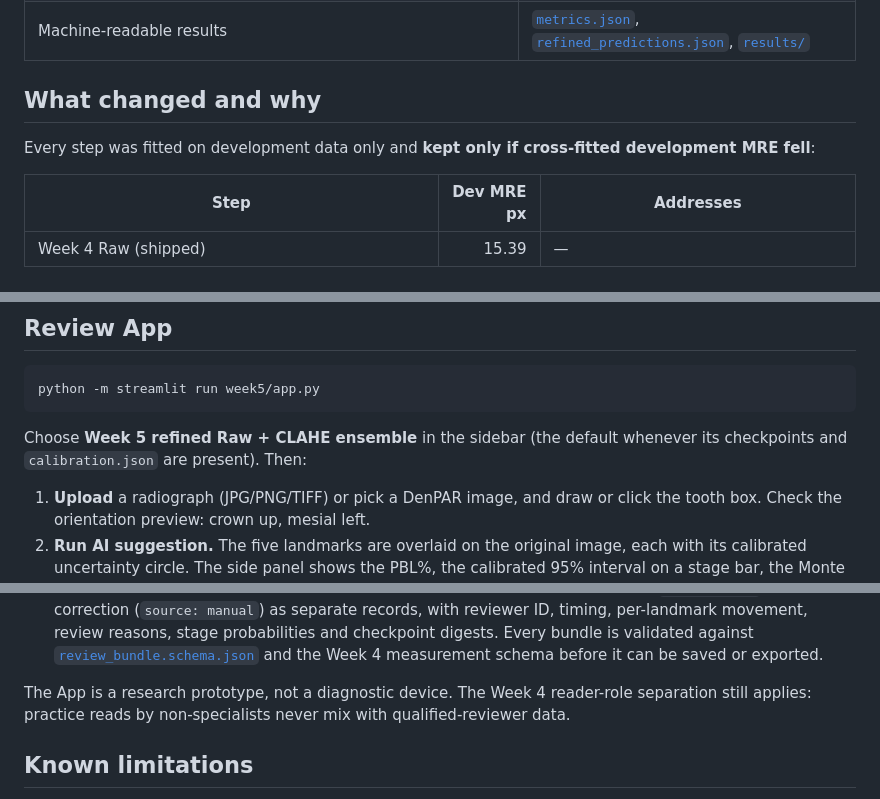
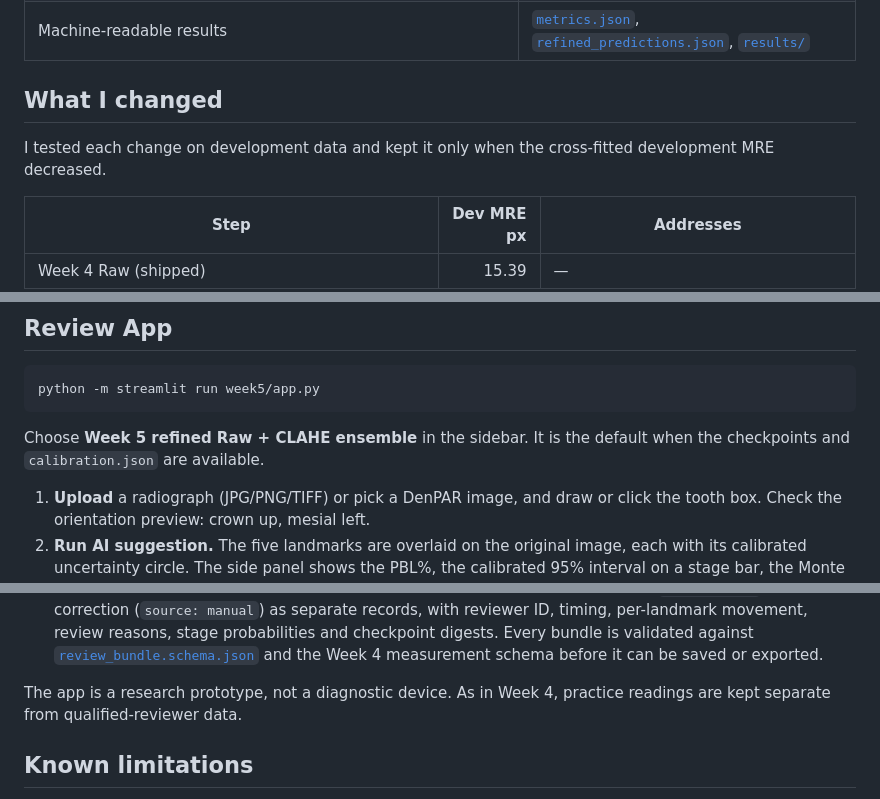
Before and after one commit to luciala-glitch/lucia-northern, a Markdown page: week5/README.md, 3 parts joined by grey strips. Drawn GitHub-style.

````diff
--- a/week5/README.md
+++ b/week5/README.md
@@ -42,9 +45,10 @@ evidence: [model comparison](reports/MODEL_COMPARISON.md), [uncertainty](reports
 | Expanded tests, CI and reproducibility | [reports/TESTING.md](reports/TESTING.md) |
 | Machine-readable results | [`metrics.json`](reports/metrics.json), [`refined_predictions.json`](reports/refined_predictions.json), [`results/`](reports/results/) |
 
-## What changed and why
+## What I changed
 
-Every step was fitted on development data only and **kept only if cross-fitted development MRE fell**:
+I tested each change on development data and kept it only when the cross-fitted
+development MRE decreased.
 
 | Step | Dev MRE px | Addresses |
 |---|---:|---|
@@ -125,8 +133,8 @@ python -m week5.reproduce
 python -m streamlit run week5/app.py
 ```
 
-Choose **Week 5 refined Raw + CLAHE ensemble** in the sidebar (the default whenever its checkpoints and
-`calibration.json` are present). Then:
+Choose **Week 5 refined Raw + CLAHE ensemble** in the sidebar. It is the default
+when the checkpoints and `calibration.json` are available.
 
 1. **Upload** a radiograph (JPG/PNG/TIFF) or pick a DenPAR image, and draw or click the tooth box. Check
    the orientation preview: crown up, mesial left.
@@ -144,8 +152,8 @@ Choose **Week 5 refined Raw + CLAHE ensemble** in the sidebar (the default whene
    [`review_bundle.schema.json`](review_bundle.schema.json) and the Week 4 measurement schema before
    it can be saved or exported.
 
-The App is a research prototype, not a diagnostic device. The Week 4 reader-role separation still applies:
-practice reads by non-specialists never mix with qualified-reviewer data.
+The app is a research prototype, not a diagnostic device. As in Week 4,
+practice readings are kept separate from qualified-reviewer data.
 
 ## Known limitations
 
````
Also changed, not shown: other parts of week5/README.md (+45 -38 lines), README.md (+4 -4 lines).
